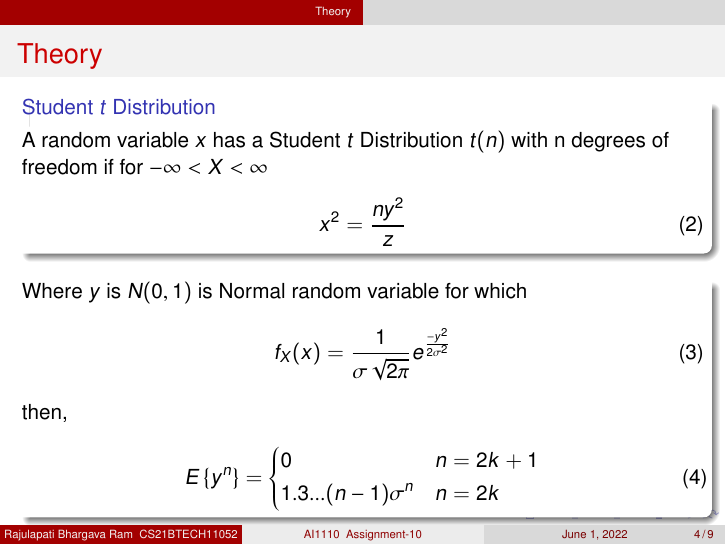
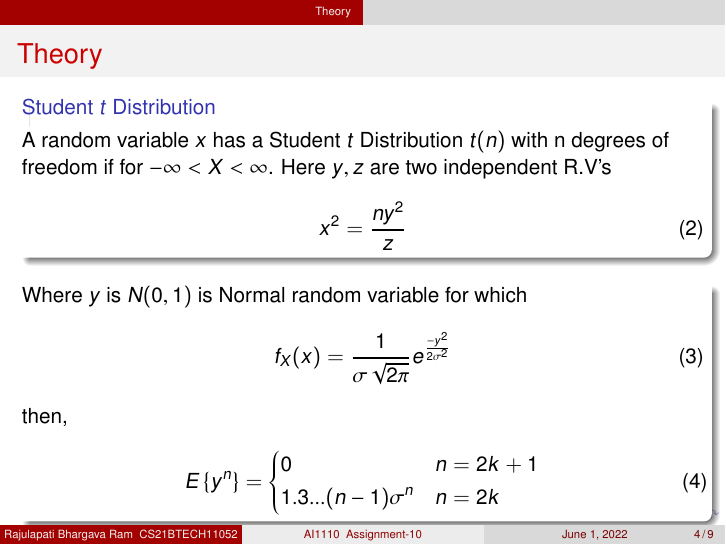
Before and after one commit to bhargav0383/AI1110-Assignments, LaTeX slides (assignment10/main.tex): page 4 of 9. Compiled offline with pdfLaTeX.

Commit message:
Add files via upload

```diff
--- a/assignment10/main.tex
+++ b/assignment10/main.tex
@@ -105,7 +105,7 @@
 \section{Theory}
 \begin{frame}{Theory}
    \begin{block}{Student $t$ Distribution}
-      A random variable $x$ has a Student $t$ Distribution $t(n)$ with n degrees of freedom if for $-\infty<X<\infty$
+      A random variable $x$ has a Student $t$ Distribution $t(n)$ with n degrees of freedom if for $-\infty<X<\infty$. Here $y,z$ are two independent R.V's
      \begin{align}
        x^2 = \frac{n y^2}{z}
      \end{align}
```
Also changed, not shown: assignment10/main.pdf.
